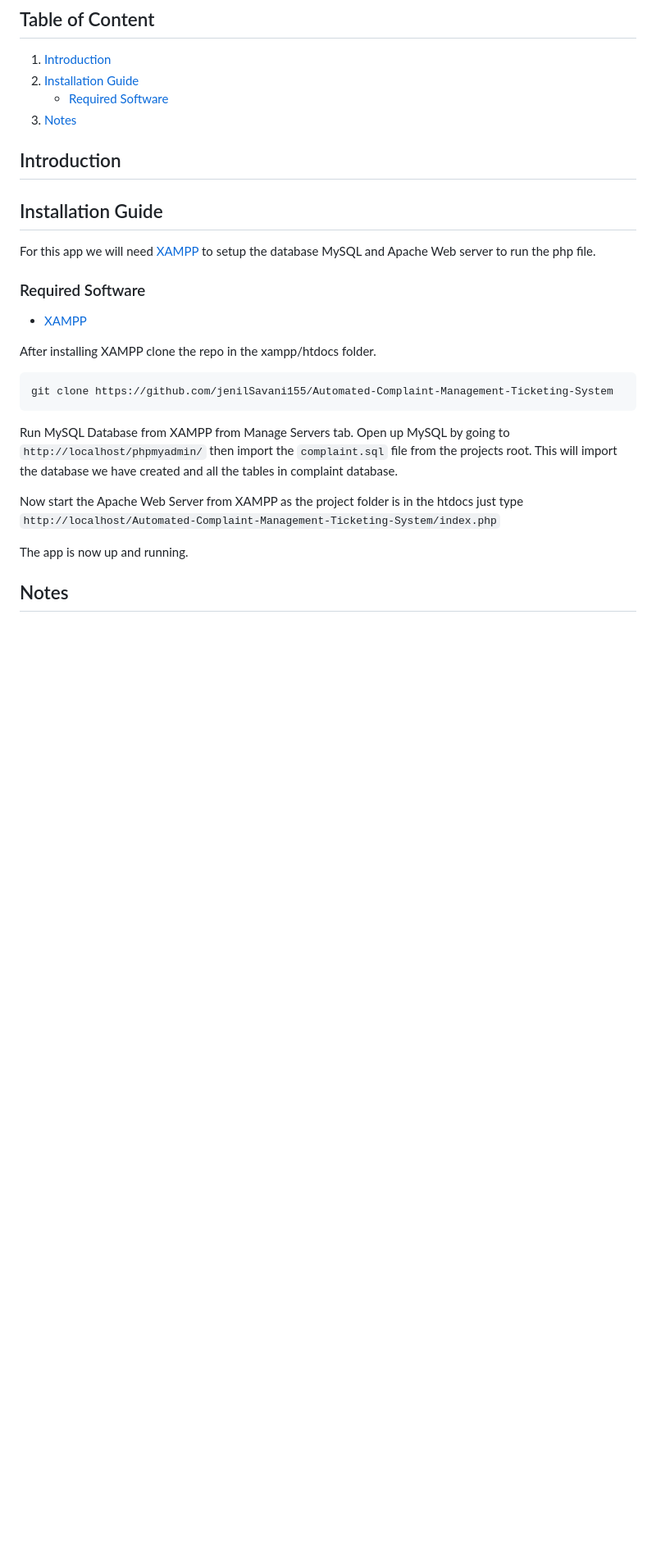
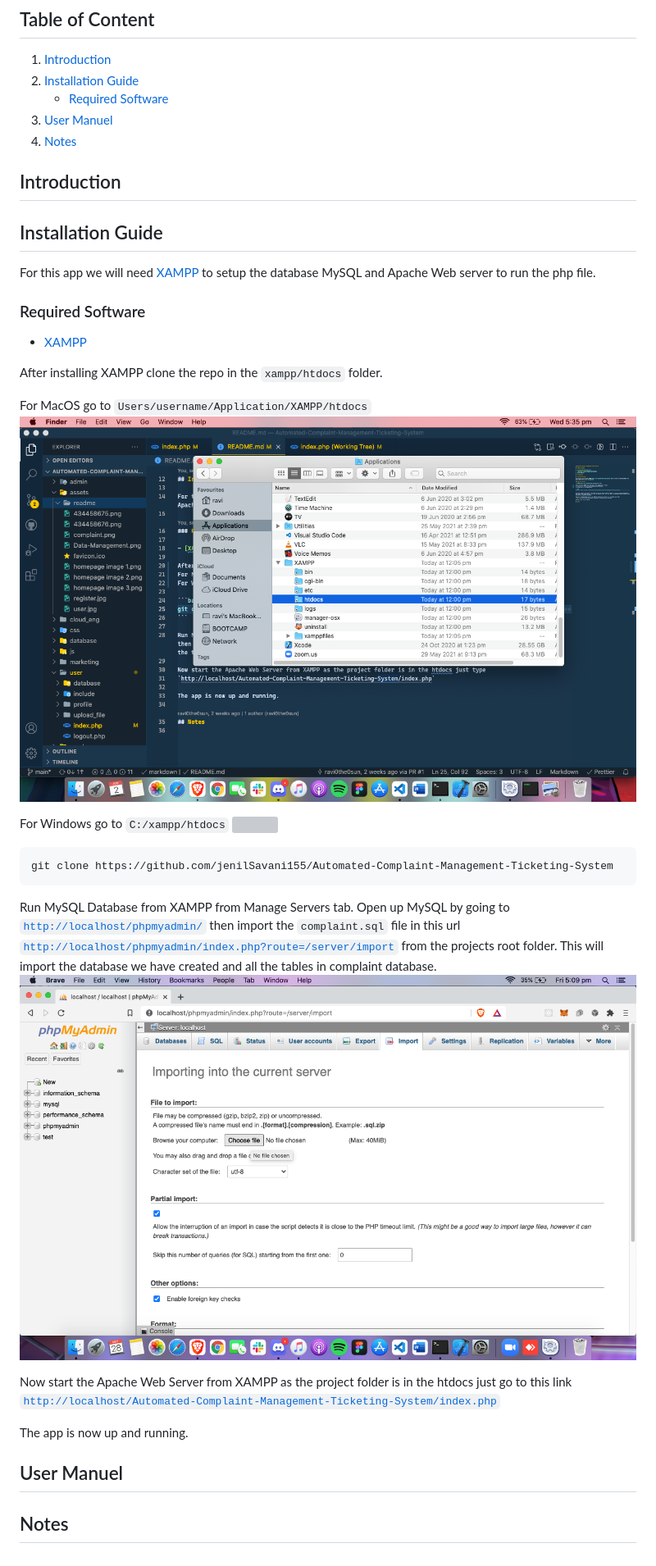
Before and after one commit to jenilSavani155/Automated-Complaint-Management-Ticketing-System, a Markdown page: README.md, the part around the change. Shown: that part at 82% size. GitHub-like rendering; pictures changed too: assets/readme/import-screen.png (added), assets/readme/macos-folder.png (added); blank space fills up the shorter version; grey boxes are pictures that could not be loaded.

````diff
--- a/README.md
+++ b/README.md
@@ -5,7 +5,8 @@
 1. [Introduction](#Introduction)
 2. [Installation Guide](#Installation-Guide)
    - [Required Software](#Required-Software)
-3. [Notes](#Notes)
+3. [User Manuel](#User-Manuel)
+4. [Notes](#Notes)
 
 ## Introduction
 
@@ -17,17 +18,26 @@ For this app we will need [XAMPP](https://www.apachefriends.org/download.html) t
 
 - [XAMPP](https://www.apachefriends.org/download.html)
 
-After installing XAMPP clone the repo in the xampp/htdocs folder.
+After installing XAMPP clone the repo in the `xampp/htdocs` folder.
+
+For MacOS go to `Users/username/Application/XAMPP/htdocs`
+![image showing macos xampp folder structure](assets/readme/macos-folder.png)
+
+For Windows go to `C:/xampp/htdocs`
+![]()
 
 ```bash
 git clone https://github.com/jenilSavani155/Automated-Complaint-Management-Ticketing-System
 ```
 
-Run MySQL Database from XAMPP from Manage Servers tab. Open up MySQL by going to `http://localhost/phpmyadmin/` then import the `complaint.sql` file from the projects root. This will import the database we have created and all the tables in complaint database.
+Run MySQL Database from XAMPP from Manage Servers tab. Open up MySQL by going to [`http://localhost/phpmyadmin/`](http://localhost/phpmyadmin/) then import the `complaint.sql` file in this url [`http://localhost/phpmyadmin/index.php?route=/server/import`](http://localhost/phpmyadmin/index.php?route=/server/import) from the projects root folder. This will import the database we have created and all the tables in complaint database.
+![import screen of phpMyAdmin](assets/readme/import-screen.png)
 
-Now start the Apache Web Server from XAMPP as the project folder is in the htdocs just type
-`http://localhost/Automated-Complaint-Management-Ticketing-System/index.php`
+Now start the Apache Web Server from XAMPP as the project folder is in the htdocs just go to this link
+[`http://localhost/Automated-Complaint-Management-Ticketing-System/index.php`](http://localhost/Automated-Complaint-Management-Ticketing-System/index.php)
 
 The app is now up and running.
 
+## User Manuel
+
 ## Notes
````
Also changed, not shown: 1 other file.
